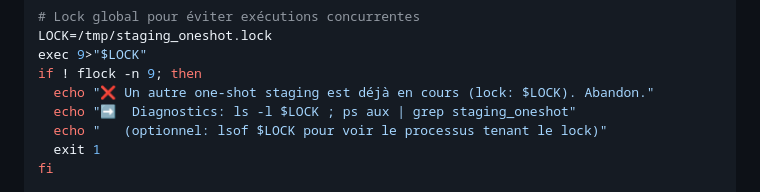
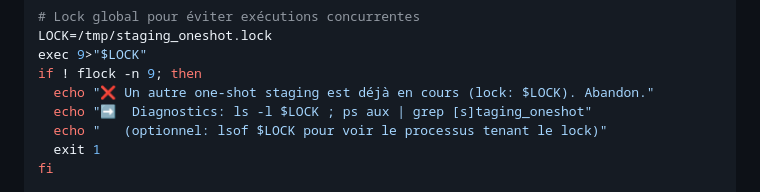
Before and after one commit to cyranoaladin/Korrigo, a Markdown page: RUNBOOK_STAGING.md, the part around the change. Rendered like a GitHub page.

Commit message:
docs: SRE micro-polish - grep pattern to avoid self-match
Apply SRE best practice: grep [s]taging_oneshot instead of grep staging_oneshot

Technical benefit:
- BEFORE: 'ps aux | grep staging_oneshot' matches the grep process itself
- AFTER: 'ps aux | grep [s]taging_oneshot' - regex matches 'staging_oneshot'
  but grep command line shows '[s]taging_oneshot' (brackets) -> no self-match

Classic SRE pattern to avoid 'grep | grep -v grep'.
Small detail that makes SRE reviewers smile.

```diff
--- a/RUNBOOK_STAGING.md
+++ b/RUNBOOK_STAGING.md
@@ -635,7 +635,7 @@ LOCK=/tmp/staging_oneshot.lock
 exec 9>"$LOCK"
 if ! flock -n 9; then
   echo "❌ Un autre one-shot staging est déjà en cours (lock: $LOCK). Abandon."
-  echo "➡️  Diagnostics: ls -l $LOCK ; ps aux | grep staging_oneshot"
+  echo "➡️  Diagnostics: ls -l $LOCK ; ps aux | grep [s]taging_oneshot"
   echo "   (optionnel: lsof $LOCK pour voir le processus tenant le lock)"
   exit 1
 fi
```
